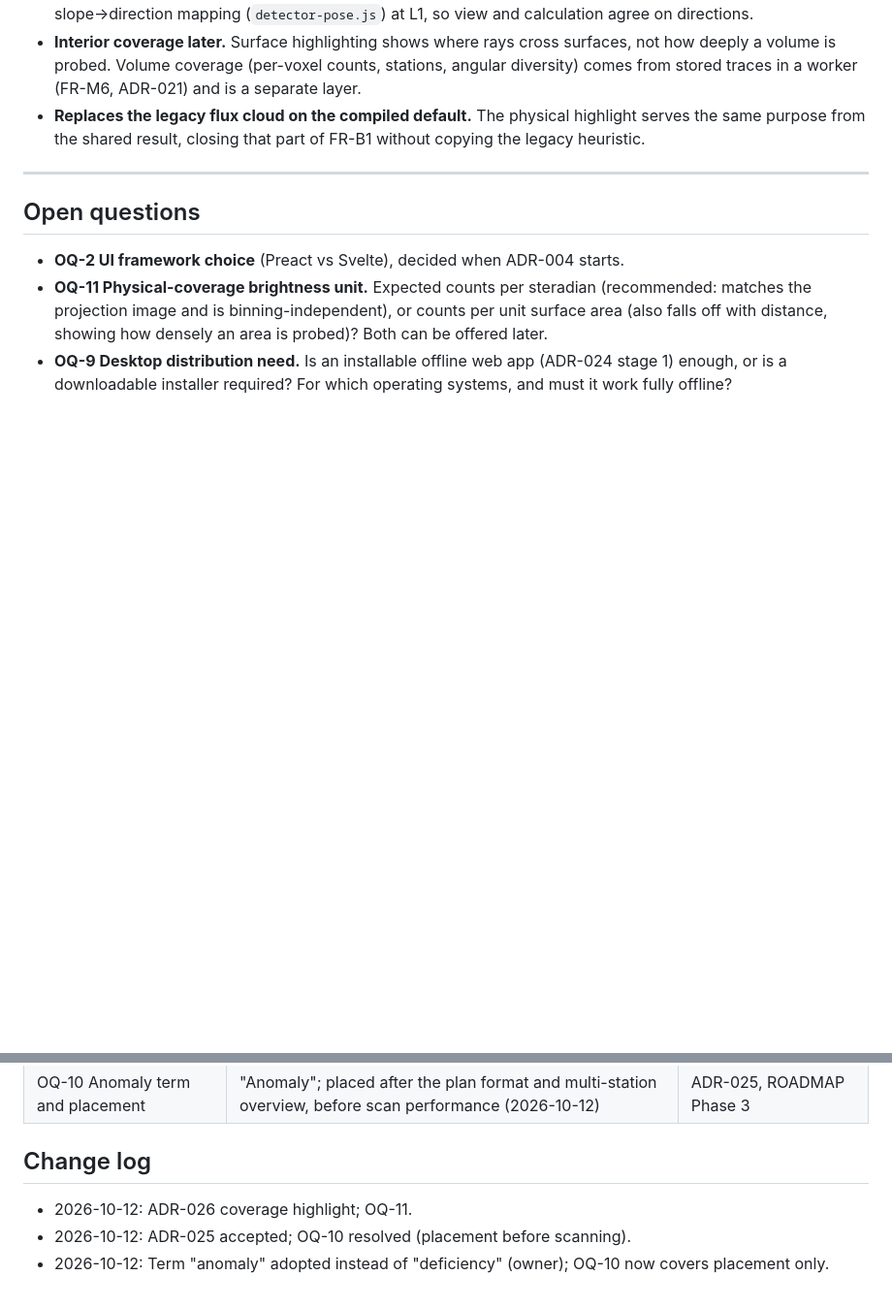
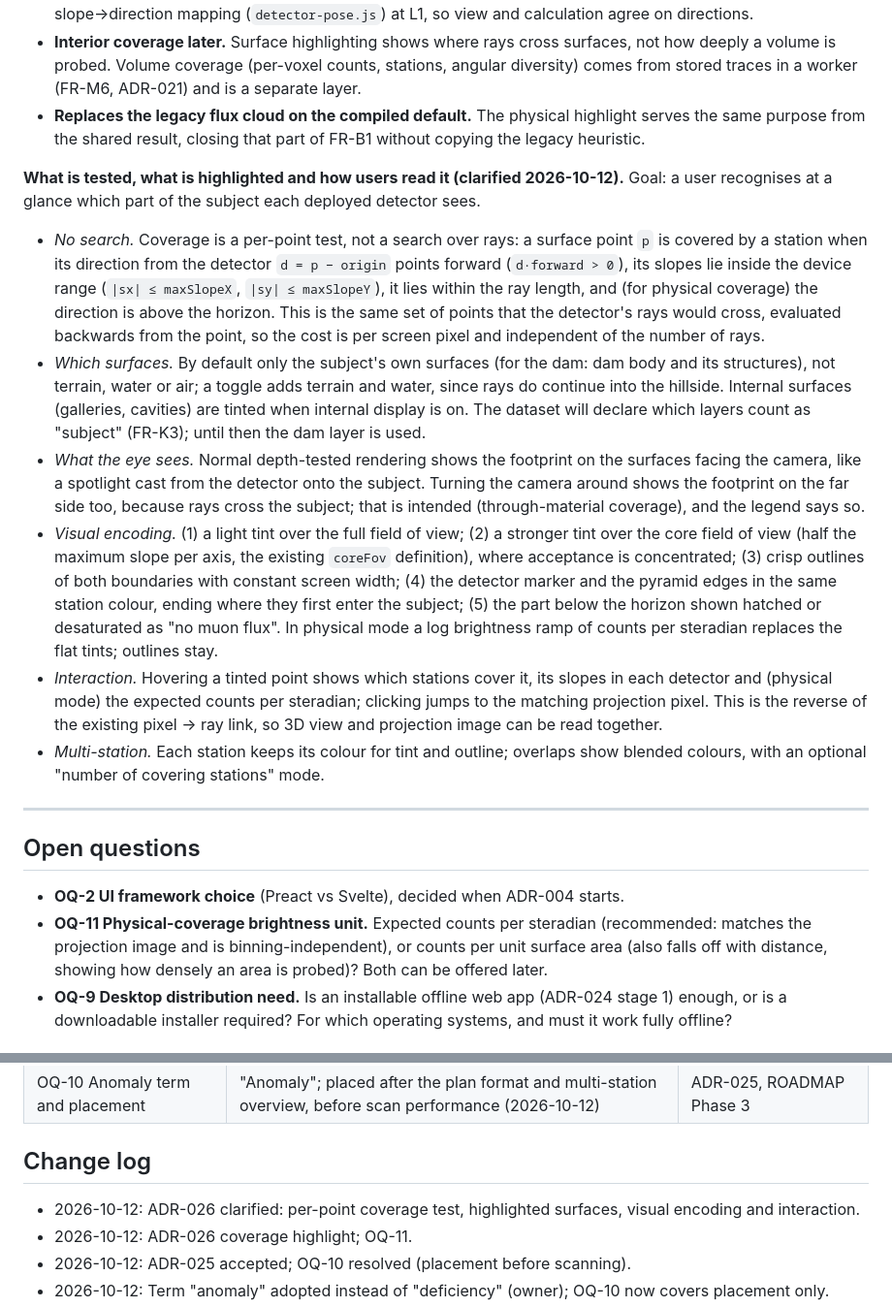
Before and after one commit to ufan/muon_eval, a Markdown page: docs/ARCHITECTURE_DECISIONS.md, 2 parts joined by grey strips. Shown at 97% size. Rendered like a GitHub page; blank space fills up the shorter version.

Commit message:
docs: clarify coverage highlight test, surfaces and visual encoding (ADR-026)
Coverage is a per-point test (direction inside device slope range, forward,
within ray length, above horizon for physical), not a ray search; subject
surfaces by default with terrain/water optional; full- and core-FOV tints
with outlines, station-coloured detector and pyramid edges, below-horizon
marking; hover/click links 3D points to projection pixels.

Co-Authored-By: Claude Opus 5.5 <noreply@anthropic.com>
Claude-Session: https://claude.ai/code/session_01MVZrgqQfqNx12gB3YNFSn9

```diff
--- a/docs/ARCHITECTURE_DECISIONS.md
+++ b/docs/ARCHITECTURE_DECISIONS.md
@@ -414,6 +414,15 @@ A server becomes relevant only if loaded geometry must be shared across a team (
 - **Interior coverage later.** Surface highlighting shows where rays cross surfaces, not how deeply a volume is probed. Volume coverage (per-voxel counts, stations, angular diversity) comes from stored traces in a worker (FR-M6, ADR-021) and is a separate layer.
 - **Replaces the legacy flux cloud on the compiled default.** The physical highlight serves the same purpose from the shared result, closing that part of FR-B1 without copying the legacy heuristic.
 
+**What is tested, what is highlighted and how users read it (clarified 2026-10-12).** Goal: a user recognises at a glance which part of the subject each deployed detector sees.
+
+- *No search.* Coverage is a per-point test, not a search over rays: a surface point `p` is covered by a station when its direction from the detector `d = p − origin` points forward (`d·forward > 0`), its slopes lie inside the device range (`|sx| ≤ maxSlopeX`, `|sy| ≤ maxSlopeY`), it lies within the ray length, and (for physical coverage) the direction is above the horizon. This is the same set of points that the detector's rays would cross, evaluated backwards from the point, so the cost is per screen pixel and independent of the number of rays.
+- *Which surfaces.* By default only the subject's own surfaces (for the dam: dam body and its structures), not terrain, water or air; a toggle adds terrain and water, since rays do continue into the hillside. Internal surfaces (galleries, cavities) are tinted when internal display is on. The dataset will declare which layers count as "subject" (FR-K3); until then the dam layer is used.
+- *What the eye sees.* Normal depth-tested rendering shows the footprint on the surfaces facing the camera, like a spotlight cast from the detector onto the subject. Turning the camera around shows the footprint on the far side too, because rays cross the subject; that is intended (through-material coverage), and the legend says so.
+- *Visual encoding.* (1) a light tint over the full field of view; (2) a stronger tint over the core field of view (half the maximum slope per axis, the existing `coreFov` definition), where acceptance is concentrated; (3) crisp outlines of both boundaries with constant screen width; (4) the detector marker and the pyramid edges in the same station colour, ending where they first enter the subject; (5) the part below the horizon shown hatched or desaturated as "no muon flux". In physical mode a log brightness ramp of counts per steradian replaces the flat tints; outlines stay.
+- *Interaction.* Hovering a tinted point shows which stations cover it, its slopes in each detector and (physical mode) the expected counts per steradian; clicking jumps to the matching projection pixel. This is the reverse of the existing pixel → ray link, so 3D view and projection image can be read together.
+- *Multi-station.* Each station keeps its colour for tint and outline; overlaps show blended colours, with an optional "number of covering stations" mode.
+
 ---
 
 ## Open questions
@@ -437,6 +446,7 @@ A server becomes relevant only if loaded geometry must be shared across a team (
 
 ## Change log
 
+- 2026-10-12: ADR-026 clarified: per-point coverage test, highlighted surfaces, visual encoding and interaction.
 - 2026-10-12: ADR-026 coverage highlight; OQ-11.
 - 2026-10-12: ADR-025 accepted; OQ-10 resolved (placement before scanning).
 - 2026-10-12: Term "anomaly" adopted instead of "deficiency" (owner); OQ-10 now covers placement only.
```
Also changed, not shown: docs/FEATURE_REQUIREMENTS.md (+2 -1 lines).
